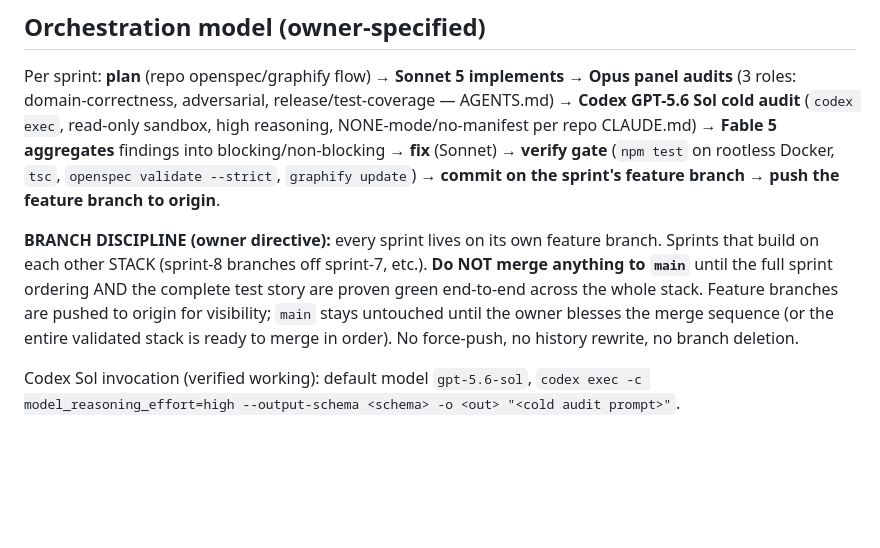
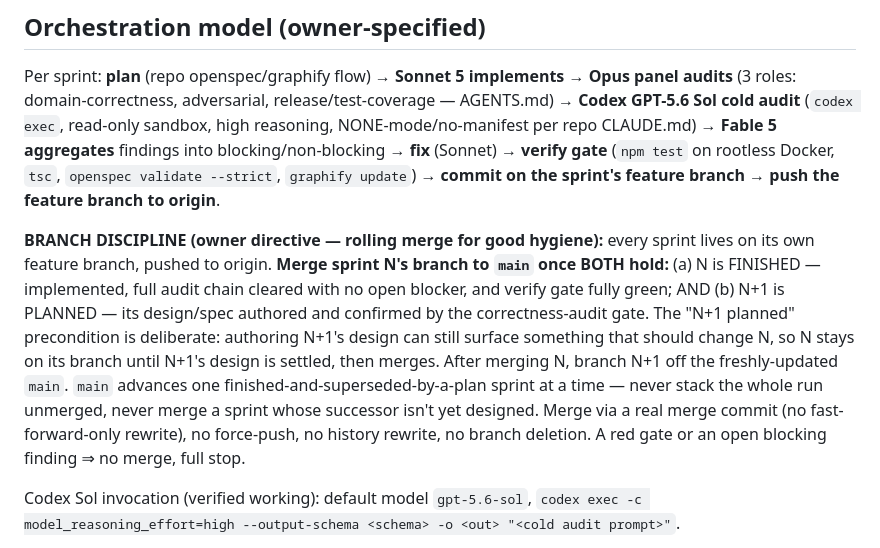
Before and after one commit to CharlesHoskinson/UmbraDB, a Markdown page: AUTONOMOUS_RUN_LOG.md, the part around the change. GitHub-like rendering; blank space fills up the shorter version.

Commit message:
autonomous run: rolling merge policy for branch hygiene
Merge sprint N to main once N is finished (audited + green gate) AND N+1 is
planned (design confirmed by the correctness-audit gate); then branch N+1 off
the updated main. main advances one sprint at a time; never stack the whole run
unmerged, never merge a sprint whose successor is not yet designed.

```diff
--- a/AUTONOMOUS_RUN_LOG.md
+++ b/AUTONOMOUS_RUN_LOG.md
@@ -13,12 +13,16 @@ CLAUDE.md) → **Fable 5 aggregates** findings into blocking/non-blocking → **
 **verify gate** (`npm test` on rootless Docker, `tsc`, `openspec validate --strict`,
 `graphify update`) → **commit on the sprint's feature branch** → **push the feature branch to origin**.
 
-**BRANCH DISCIPLINE (owner directive):** every sprint lives on its own feature branch. Sprints that
-build on each other STACK (sprint-8 branches off sprint-7, etc.). **Do NOT merge anything to `main`**
-until the full sprint ordering AND the complete test story are proven green end-to-end across the
-whole stack. Feature branches are pushed to origin for visibility; `main` stays untouched until the
-owner blesses the merge sequence (or the entire validated stack is ready to merge in order). No
-force-push, no history rewrite, no branch deletion.
+**BRANCH DISCIPLINE (owner directive — rolling merge for good hygiene):** every sprint lives on its own
+feature branch, pushed to origin. **Merge sprint N's branch to `main` once BOTH hold:** (a) N is
+FINISHED — implemented, full audit chain cleared with no open blocker, and verify gate fully green; AND
+(b) N+1 is PLANNED — its design/spec authored and confirmed by the correctness-audit gate. The
+"N+1 planned" precondition is deliberate: authoring N+1's design can still surface something that should
+change N, so N stays on its branch until N+1's design is settled, then merges. After merging N, branch
+N+1 off the freshly-updated `main`. `main` advances one finished-and-superseded-by-a-plan sprint at a
+time — never stack the whole run unmerged, never merge a sprint whose successor isn't yet designed.
+Merge via a real merge commit (no fast-forward-only rewrite), no force-push, no history rewrite, no
+branch deletion. A red gate or an open blocking finding ⇒ no merge, full stop.
 
 Codex Sol invocation (verified working): default model `gpt-5.6-sol`,
 `codex exec -c model_reasoning_effort=high --output-schema <schema> -o <out> "<cold audit prompt>"`.
```
